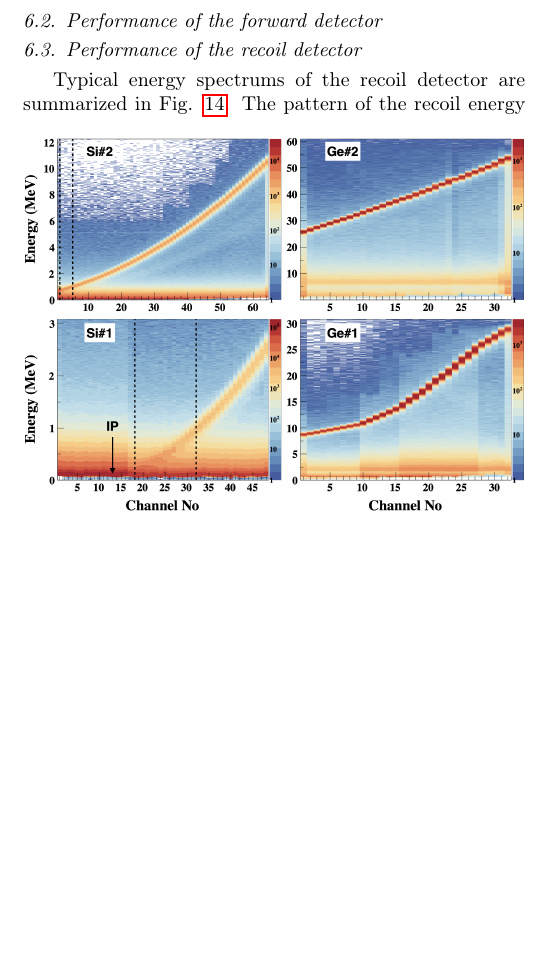
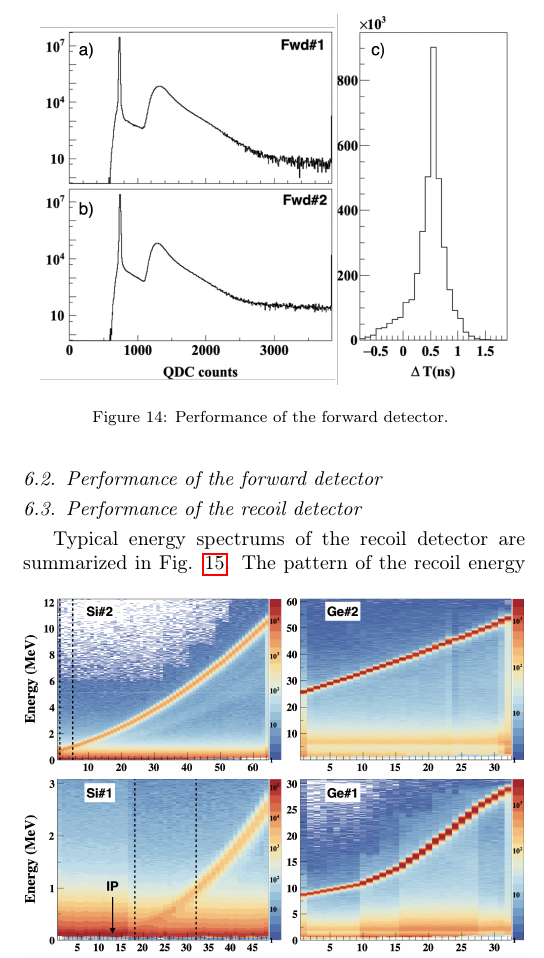
Before and after one commit to ufan/koala_article, a LaTeX paper (daq/nim.tex): part of one column of page 9 of 11, cut at the place of the change, the shorter picture padded with empty space. Compiled offline with pdfLaTeX.

Commit message:
[Add] figure of forward performance

```diff
--- a/daq/nim.tex
+++ b/daq/nim.tex
@@ -661,6 +661,14 @@ A maximum of \SI{93}{\percent} is reached ,which amounts to \SI{850}{\event\per\
 \subsection{Performance of the forward detector}
 \label{fwd_performance}
 
+\begin{figure}[htb!]
+  \centering
+  \includegraphics[width=0.45\textwidth]{./fwd_performance_white.png}
+  \caption{Performance of the forward detector.
+  }
+  \label{fig:fwd_performance}
+\end{figure}
+
 \subsection{Performance of the recoil detector}
 \label{recoil_performance}
 Typical energy spectrums of the recoil detector are summarized in Fig. \ref{fig:e_map}.
@@ -717,3 +706,8 @@ they overlap with the elastic events at very small recoil energy (i.e. small rec
 The elastic band is fitted with the model $y = p_{0} + p_{1}x^{-1/2} + p_{2}x^{-3/2}$,
 which describe the data very well above \SI{0.1}{\MeV}.
 % The third term in the fit model is brougt in for correcting the approximation.
+
+\subsection{Extraction of the elastic energy peak}
+\label{elastic_extraction}
+
+For most channels of the recoil detector, the elastic peaks are clearly
```
Also changed, not shown: daq/fwd_performance.png (added), daq/fwd_performance_white.png (added), daq/nim.tex (33 more changed lines).
